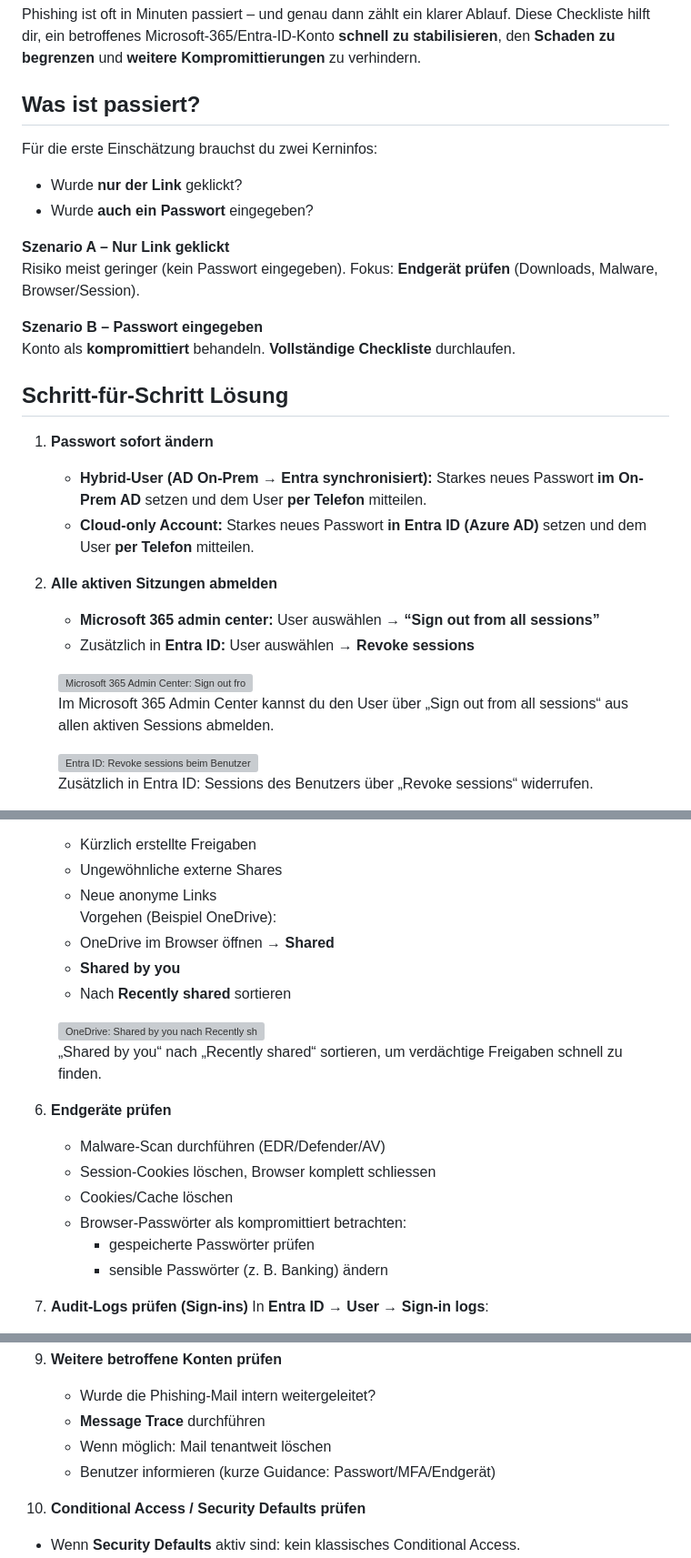
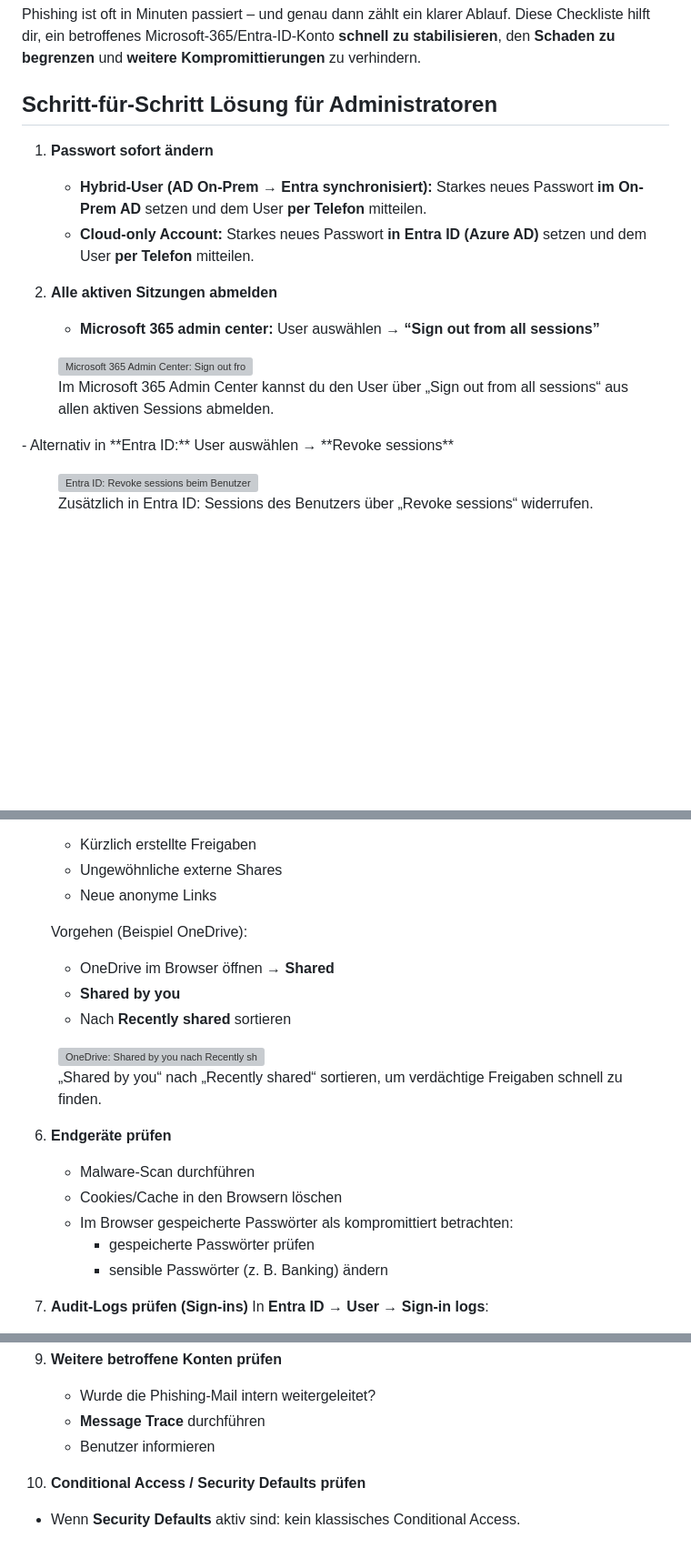
Before and after one commit to Snirnoff/swissploit-site, a Markdown page: posts/notfall-checkliste-phishing-microsoft-365/de.md, 3 parts joined by grey strips. Shown at 91% size. GitHub-like rendering; blank space fills up the shorter version; grey boxes are pictures that could not be loaded.

```diff
--- a/posts/notfall-checkliste-phishing-microsoft-365/de.md
+++ b/posts/notfall-checkliste-phishing-microsoft-365/de.md
@@ -9,20 +9,7 @@ thumb: "assets/blog/Laptop-repair-in-phishing-crisis.webp"
 
 Phishing ist oft in Minuten passiert – und genau dann zählt ein klarer Ablauf. Diese Checkliste hilft dir, ein betroffenes Microsoft-365/Entra-ID-Konto **schnell zu stabilisieren**, den **Schaden zu begrenzen** und **weitere Kompromittierungen** zu verhindern.
 
-## Was ist passiert?
-
-Für die erste Einschätzung brauchst du zwei Kerninfos:
-
-- Wurde **nur der Link** geklickt?
-- Wurde **auch ein Passwort** eingegeben?
-
-**Szenario A – Nur Link geklickt**
-Risiko meist geringer (kein Passwort eingegeben). Fokus: **Endgerät prüfen** (Downloads, Malware, Browser/Session).
-
-**Szenario B – Passwort eingegeben**
-Konto als **kompromittiert** behandeln. **Vollständige Checkliste** durchlaufen.
-
-## Schritt-für-Schritt Lösung
+## Schritt-für-Schritt Lösung für Administratoren
 
 1. **Passwort sofort ändern**
    - **Hybrid-User (AD On-Prem → Entra synchronisiert):** Starkes neues Passwort **im On-Prem AD** setzen und dem User **per Telefon** mitteilen.
@@ -30,13 +17,11 @@ Konto als **kompromittiert** behandeln. **Vollständige Checkliste** durchlaufen
 
 2. **Alle aktiven Sitzungen abmelden**
    - **Microsoft 365 admin center:** User auswählen → **“Sign out from all sessions”**
-   - Zusätzlich in **Entra ID:** User auswählen → **Revoke sessions**
-
 <figure class="post-figure">
   <img src="assets/blog/image-20260226-125126.webp" alt="Microsoft 365 Admin Center: Sign out from all sessions">
   <figcaption>Im Microsoft 365 Admin Center kannst du den User über „Sign out from all sessions“ aus allen aktiven Sessions abmelden.</figcaption>
 </figure>
-
+   - Alternativ in **Entra ID:** User auswählen → **Revoke sessions**
 <figure class="post-figure">
   <img src="assets/blog/image-20260226-125428.webp" alt="Entra ID: Revoke sessions beim Benutzer">
   <figcaption>Zusätzlich in Entra ID: Sessions des Benutzers über „Revoke sessions“ widerrufen.</figcaption>
@@ -67,6 +52,7 @@ Konto als **kompromittiert** behandeln. **Vollständige Checkliste** durchlaufen
    - Kürzlich erstellte Freigaben
    - Ungewöhnliche externe Shares
    - Neue anonyme Links
+
    Vorgehen (Beispiel OneDrive):
    - OneDrive im Browser öffnen → **Shared**
    - **Shared by you**
@@ -78,10 +64,9 @@ Konto als **kompromittiert** behandeln. **Vollständige Checkliste** durchlaufen
 </figure>
 
 6. **Endgeräte prüfen**
-   - Malware-Scan durchführen (EDR/Defender/AV)
-   - Session-Cookies löschen, Browser komplett schliessen
-   - Cookies/Cache löschen
-   - Browser-Passwörter als kompromittiert betrachten:
+   - Malware-Scan durchführen
+   - Cookies/Cache in den Browsern löschen
+   - Im Browser gespeicherte Passwörter als kompromittiert betrachten:
      - gespeicherte Passwörter prüfen
      - sensible Passwörter (z. B. Banking) ändern
 
@@ -104,8 +89,7 @@ Konto als **kompromittiert** behandeln. **Vollständige Checkliste** durchlaufen
 9. **Weitere betroffene Konten prüfen**
    - Wurde die Phishing-Mail intern weitergeleitet?
    - **Message Trace** durchführen
-   - Wenn möglich: Mail tenantweit löschen
-   - Benutzer informieren (kurze Guidance: Passwort/MFA/Endgerät)
+   - Benutzer informieren
 
 10. **Conditional Access / Security Defaults prüfen**
    - Wenn **Security Defaults** aktiv sind: kein klassisches Conditional Access.
```
Also changed, not shown: other parts of posts/notfall-checkliste-phishing-microsoft-365/de.md (+4 -3 lines).
